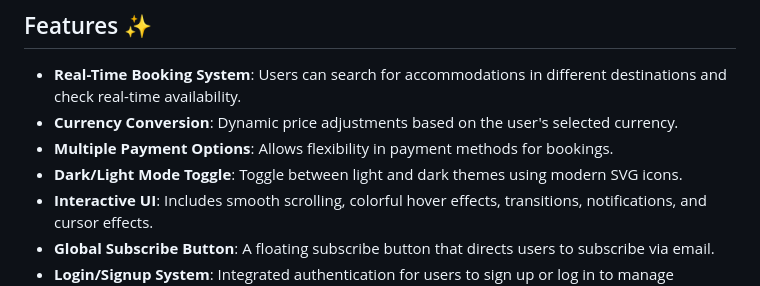
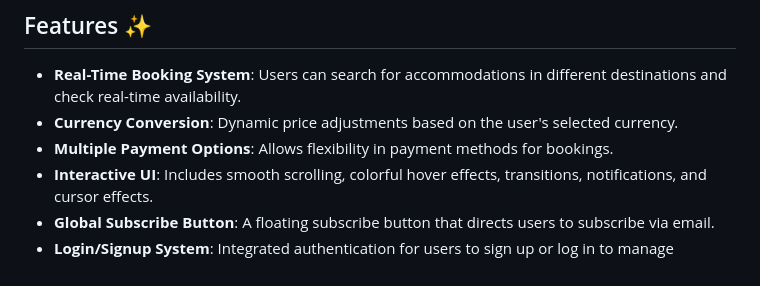
Before and after one commit to Behan-Ravishka/TravelEase, a Markdown page: README.md, the part around the change. Drawn GitHub-style.

```diff
--- a/README.md
+++ b/README.md
@@ -7,7 +7,6 @@
 - **Real-Time Booking System**: Users can search for accommodations in different destinations and check real-time availability.
 - **Currency Conversion**: Dynamic price adjustments based on the user's selected currency.
 - **Multiple Payment Options**: Allows flexibility in payment methods for bookings.
-- **Dark/Light Mode Toggle**: Toggle between light and dark themes using modern SVG icons.
 - **Interactive UI**: Includes smooth scrolling, colorful hover effects, transitions, notifications, and cursor effects.
 - **Global Subscribe Button**: A floating subscribe button that directs users to subscribe via email.
 - **Login/Signup System**: Integrated authentication for users to sign up or log in to manage bookings.
```
